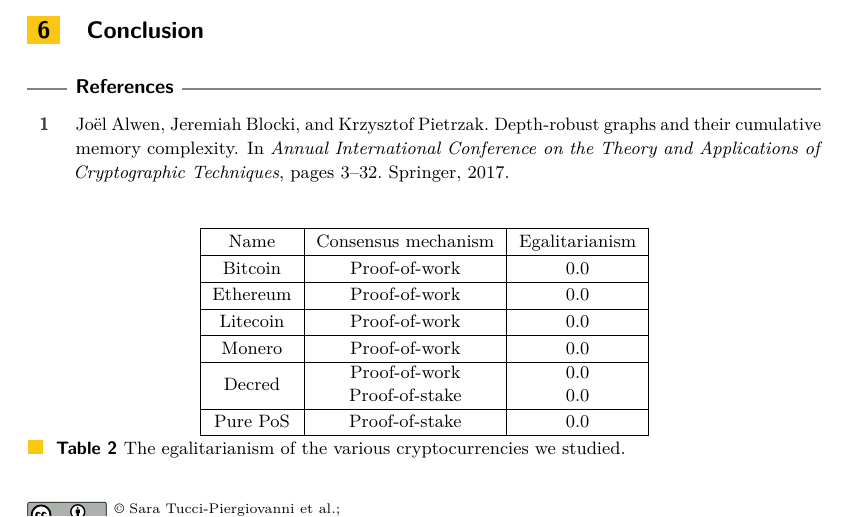
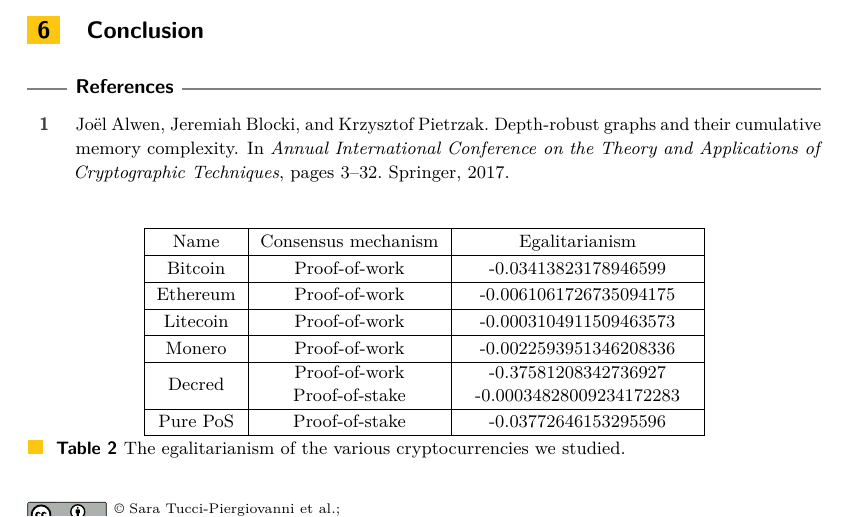
Before and after one commit to decrypto-org/egalitarianism, a LaTeX paper (egalitarianism.tex, which reads experiments.tex): part of page 14 of 19, cut so that both start at the same text. Compiled offline with pdfLaTeX.

Commit message:
Fill variance table

```diff
--- a/experiments.tex
+++ b/experiments.tex
@@ -225,17 +225,17 @@
     \hline
     Name & Consensus mechanism & Egalitarianism \\
     \hline
-    Bitcoin & Proof-of-work & 0.0 \\
+    Bitcoin & Proof-of-work & -0.03413823178946599 \\
     \hline
-    Ethereum & Proof-of-work & 0.0 \\
+    Ethereum & Proof-of-work & -0.0061061726735094175 \\
     \hline
-    Litecoin & Proof-of-work & 0.0 \\
+    Litecoin & Proof-of-work & -0.0003104911509463573 \\
     \hline
-    Monero & Proof-of-work & 0.0 \\
+    Monero & Proof-of-work & -0.0022593951346208336 \\
     \hline
-      Decred & \begin{tabular}{c} Proof-of-work \\ Proof-of-stake \end{tabular} & \begin{tabular}{c} 0.0 \\ 0.0 \end{tabular}  \\
+      Decred & \begin{tabular}{c} Proof-of-work \\ Proof-of-stake \end{tabular} & \begin{tabular}{c} -0.37581208342736927 \\ -0.00034828009234172283 \end{tabular}  \\
     \hline
-    Pure PoS & Proof-of-stake & 0.0 \\
+    Pure PoS & Proof-of-stake & -0.03772646153295596 \\
     \hline
   \end{tabular}
   \caption{The egalitarianism of the various cryptocurrencies we studied.}
```
